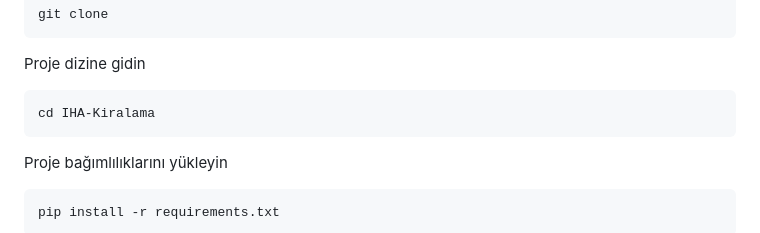
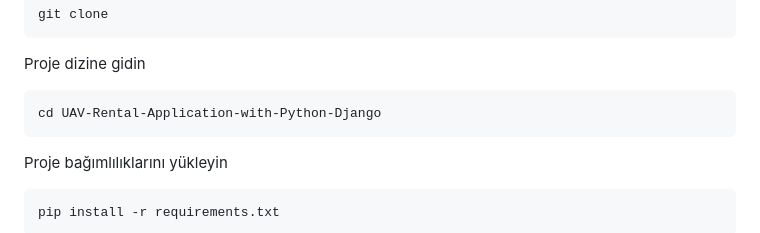
Before and after one commit to Mustafabalkaya/IHA, a Markdown page: README.md, the part around the change. GitHub-like rendering.

````diff
--- a/README.md
+++ b/README.md
@@ -44,7 +44,7 @@ git clone
 
 Proje dizine gidin
 ```
-cd IHA-Kiralama
+cd UAV-Rental-Application-with-Python-Django
 ```
 
 Proje bağımlılıklarını yükleyin
````
